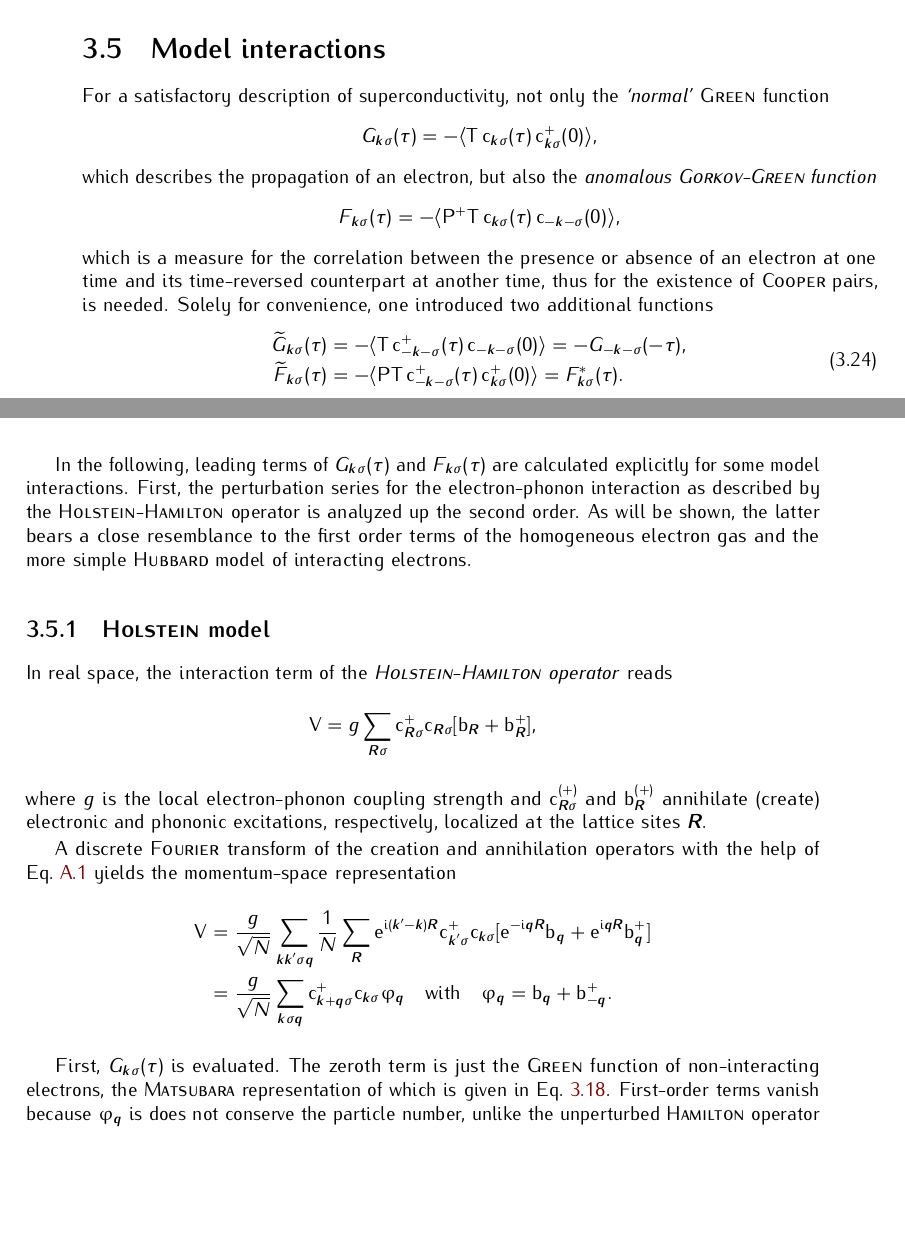
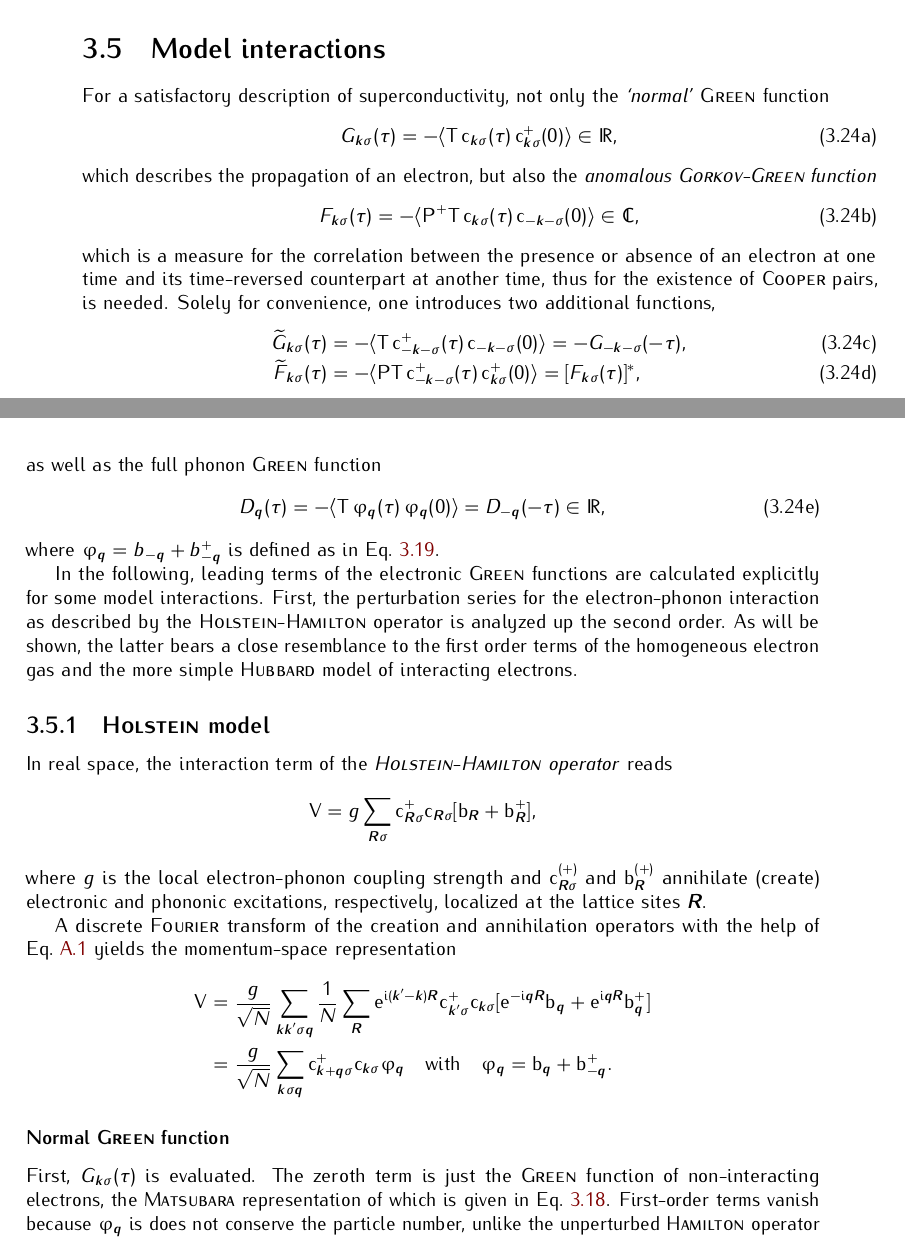
Before and after one commit to janberges/MSc, a LaTeX thesis (thesis.tex, which reads mainmatter/manybodyphysics.tex): two parts of pages 13 and 14 of 27, joined at a grey line, cut so that both start at the same text, the shorter picture padded with empty space. Compiled offline with pdfLaTeX; TikZ figures are drawn from their code, not taken from saved files.

Commit message:
Structure and augment section on model interactions

```diff
--- a/mainmatter/manybodyphysics.tex
+++ b/mainmatter/manybodyphysics.tex
@@ -759,47 +759,57 @@ values as well, thus
     \op A_{P(n)}[\tau_{P(n)}]}_0.
 \end{equation}
 
-
 \section{Model interactions}
 
+\begin{subequations} \label{Green functions of interest}
     For a satisfactory description of superconductivity, not only the \q{normal}
     \name{Green} function
     %
-\begin{equation*}
+    \begin{equation}
         G_{\vec k \sigma}(\tau) = -\av{\op T \,
         \op c_{\vec k \sigma}(\tau) \,
-    \op c_{\vec k \sigma}^+(0)},
-\end{equation*}
+        \op c_{\vec k \sigma}^+(0)} \in \mathds R,
+    \end{equation}
     %
     which describes the propagation of an electron, but also the \emph{anomalous
     \name{Gorkov-Green} function}
     %
-\begin{equation*}
+    \begin{equation}
         F_{\vec k \sigma}(\tau) = -\av{\op P^+ \op T \,
         \op c_{\vec k \sigma}(\tau) \,
-    \op c_{-\vec k -\sigma}(0)},
-\end{equation*}
+        \op c_{-\vec k -\sigma}(0)} \in \mathds C,
+    \end{equation}
     %
     which is a measure for the correlation between the presence or absence of an
-electron at one time and its time-reversed counterpart at another time, thus for
-the existence of \name{Cooper} pairs, is needed. Solely for convenience, one
-introduced two additional functions
-%
-\begin{equation} \label{auxiliary Green functions}
-    \begin{split}
+    electron at one time and its time-reversed counterpart at another time, thus
+    for the existence of \name{Cooper} pairs, is needed. Solely for convenience,
+    one introduces two additional functions,
+    %
+    \begin{align}
         \smash{\widetilde G_{\vec k \sigma}}(\tau) &= -\av{\op T \,
         \op c_{-\vec k -\sigma}^+(\tau) \,
         \op c_{-\vec k -\sigma}(0)} = -G_{-\vec k -\sigma}(-\tau),
         \\
         \smash{\widetilde F_{\vec k \sigma}}(\tau) &= -\av{\op P \op T \,
         \op c_{-\vec k -\sigma}^+(\tau) \,
-        \op c_{\vec k \sigma}^+(0)} = F_{\vec k \sigma}^*(\tau).
-    \end{split}
-\end{equation}
-
-In the following, leading terms of $G_{\vec k \sigma}(\tau)$ and $F_{\vec k
-\sigma}(\tau)$ are calculated explicitly for some model interactions. First, the
-perturbation series for the electron-phonon interaction as described by the
+        \op c_{\vec k \sigma}^+(0)} = [F_{\vec k \sigma}(\tau)]^*,
+    \end{align}
+    %
+    as well as the full phonon \name{Green} function
+    %
+    \begin{equation}
+        D_{\vec q}(\tau) = -\av{\op T \,
+        \op \upphi_{\vec q}(\tau) \,
+        \op \upphi_{\vec q}(0)} = D_{-\vec q}(-\tau) \in \mathds R,
+    \end{equation}
+    %
+    where $\upphi_{\vec q} = b_{-\vec q} + b_{-\vec q}^+$ is defined as in
+    Eq.~\ref{D_0(i omega_n)}.
+\end{subequations}
+
+In the following, leading terms of the electronic \name{Green} functions are
+calculated explicitly for some model interactions. First, the perturbation
+series for the electron-phonon interaction as described by the
 \name{Holstein-Hamilton} operator is analyzed up the second order. As will be
 shown, the latter bears a close resemblance to the first order terms of the
 homogeneous electron gas and the more simple \name{Hubbard} model of interacting
@@ -836,6 +846,8 @@ representation
     \quad \text{with} \quad
     \upphi_{\vec q} = \op b_{\vec q} + \op b_{-\vec q}^+.
 \end{align*}
+
+\subsubsection{Normal \name{Green} function}
 
 First, $G_{\vec k \sigma}(\tau)$ is evaluated. The zeroth term is just the
 \name{Green} function of non-interacting electrons, the \name{Matsubara}
```
Also changed, not shown: mainmatter/manybodyphysics.tex (67 more changed lines). Lines whose indentation alone changed are shown as unchanged.
